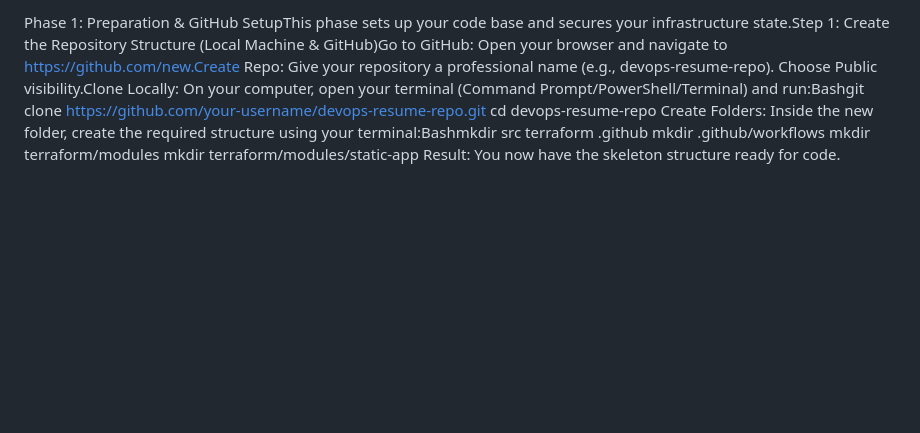
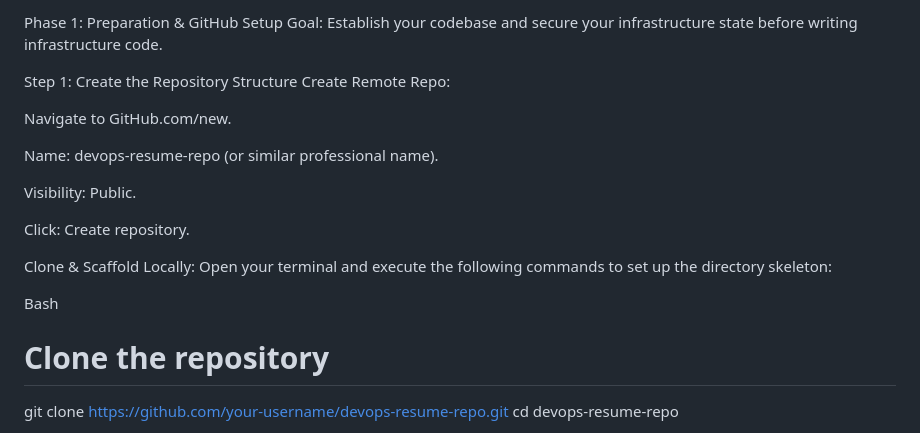
Before and after one commit to clashi5050/DevOps-Resume-Repo, a Markdown page: README.md, the part around the change printed below. GitHub-like rendering; blank space fills up the shorter version.

```diff
--- a/README.md
+++ b/README.md
@@ -1,8 +1,22 @@
-Phase 1: Preparation & GitHub SetupThis phase sets up your code base and secures your infrastructure state.Step 1: Create the Repository Structure (Local Machine & GitHub)Go to GitHub: Open your browser and navigate to https://github.com/new.Create Repo: Give your repository a professional name (e.g., devops-resume-repo). Choose Public visibility.Clone Locally: On your computer, open your terminal (Command Prompt/PowerShell/Terminal) and run:Bashgit clone https://github.com/your-username/devops-resume-repo.git
+Phase 1: Preparation & GitHub Setup
+Goal: Establish your codebase and secure your infrastructure state before writing infrastructure code.
+
+Step 1: Create the Repository Structure
+Create Remote Repo:
+
+Navigate to GitHub.com/new.
+
+Name: devops-resume-repo (or similar professional name).
+
+Visibility: Public.
+
+Click: Create repository.
+
+Clone & Scaffold Locally: Open your terminal and execute the following commands to set up the directory skeleton:
+
+Bash
+
+# Clone the repository
+git clone https://github.com/your-username/devops-resume-repo.git
 cd devops-resume-repo
-Create Folders: Inside the new folder, create the required structure using your terminal:Bashmkdir src terraform .github
-mkdir .github/workflows
-mkdir terraform/modules
-mkdir terraform/modules/static-app
-Result: You now have the skeleton structure ready for code.
 
```
Also changed, not shown: other parts of README.md (+171 -44 lines).
